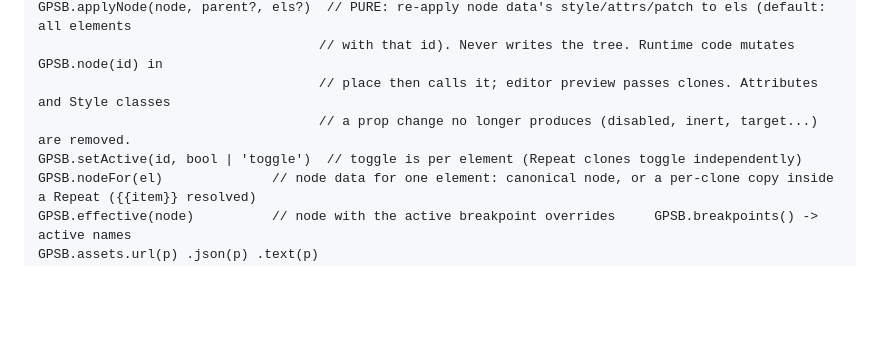
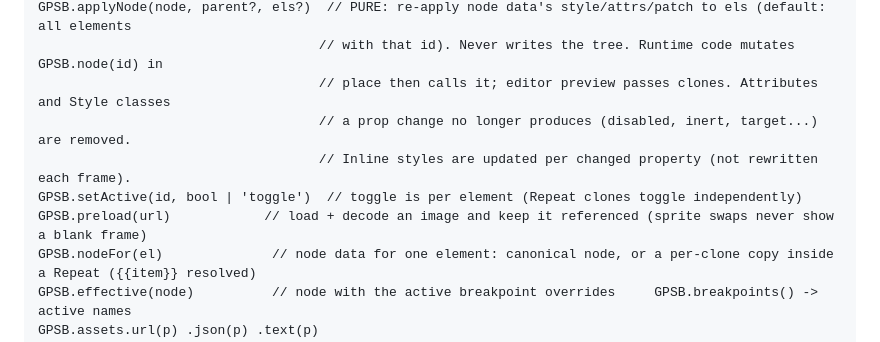
Before and after one commit to graphicmismatch/graphicmismatchs-perfect-site-builder, a Markdown page: CONTRACT.md, the part around the change. Rendered like a GitHub page; blank space fills up the shorter version.

Commit message:
Document GPSB.preload and per-property style updates
Co-Authored-By: Claude Opus 5.5 <noreply@anthropic.com>
Claude-Session: https://claude.ai/code/session_012FoC6Y9Xb75UXv1oyocUxV

```diff
--- a/CONTRACT.md
+++ b/CONTRACT.md
@@ -143,7 +143,9 @@ GPSB.applyNode(node, parent?, els?)  // PURE: re-apply node data's style/attrs/p
                                     // with that id). Never writes the tree. Runtime code mutates GPSB.node(id) in
                                     // place then calls it; editor preview passes clones. Attributes and Style classes
                                     // a prop change no longer produces (disabled, inert, target...) are removed.
+                                    // Inline styles are updated per changed property (not rewritten each frame).
 GPSB.setActive(id, bool | 'toggle')  // toggle is per element (Repeat clones toggle independently)
+GPSB.preload(url)            // load + decode an image and keep it referenced (sprite swaps never show a blank frame)
 GPSB.nodeFor(el)              // node data for one element: canonical node, or a per-clone copy inside a Repeat ({{item}} resolved)
 GPSB.effective(node)          // node with the active breakpoint overrides     GPSB.breakpoints() -> active names
 GPSB.assets.url(p) .json(p) .text(p)
```
